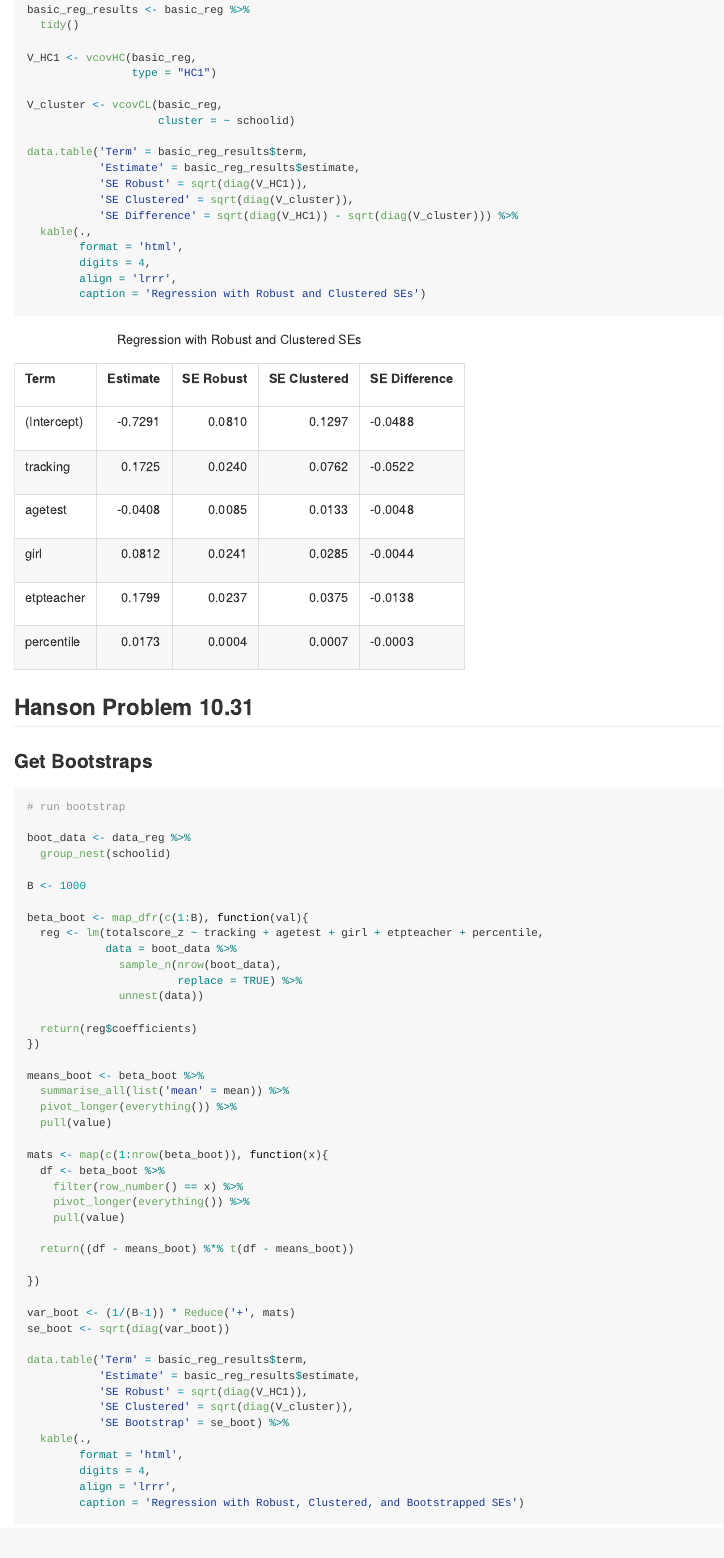
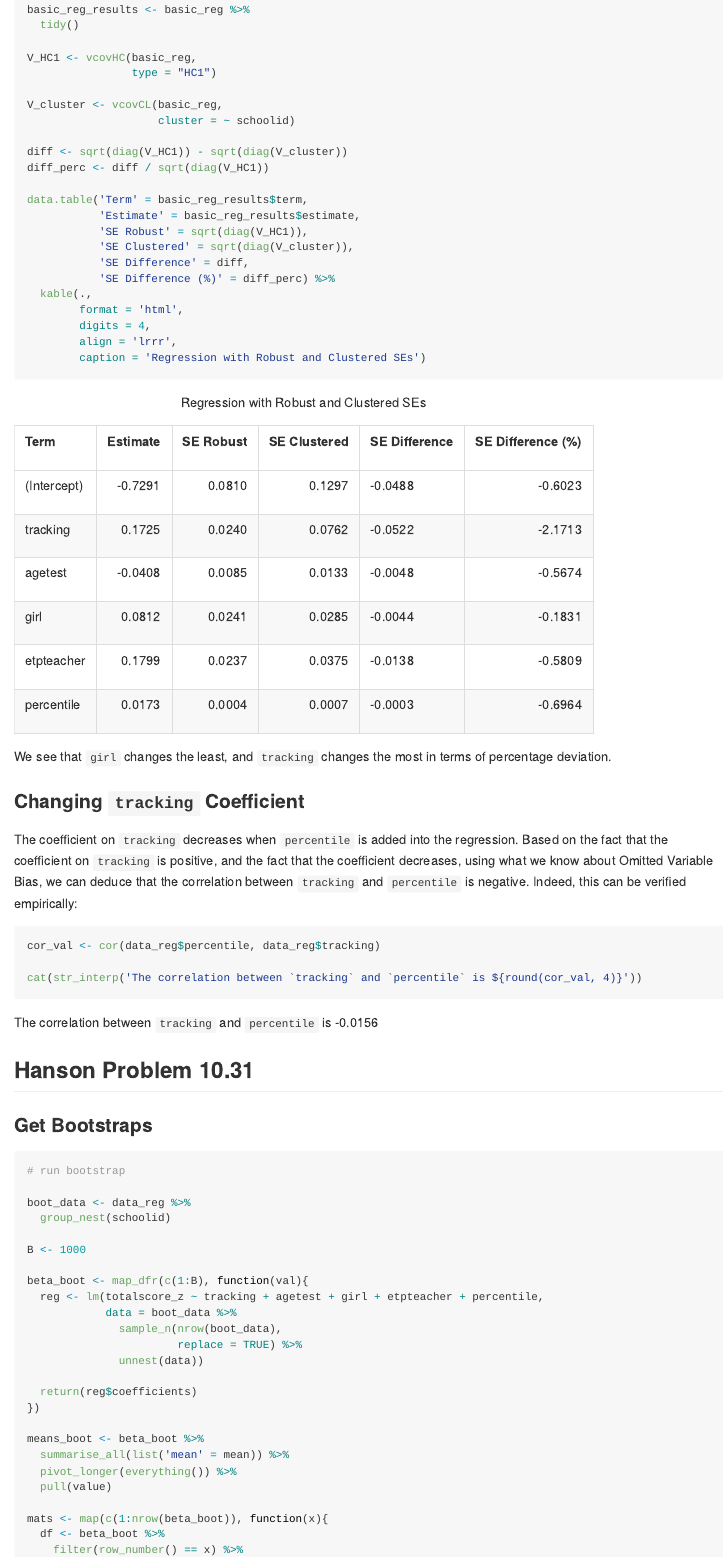
Before and after one commit to lukas-hager/uw_grad_school_code, an R Markdown document (hanson_problems/hanson_10_31.Rmd): the page in a window 1100 px wide, from 900 px down. The pictures show the output file hanson_problems/hanson_10_31.md that the author committed with the source, drawn offline in the style of GitHub.

Commit message:
push for publish

````diff
--- a/hanson_problems/hanson_10_31.Rmd
+++ b/hanson_problems/hanson_10_31.Rmd
@@ -52,16 +52,32 @@ V_HC1 <- vcovHC(basic_reg,
 V_cluster <- vcovCL(basic_reg,
                     cluster = ~ schoolid)
 
+diff <- sqrt(diag(V_HC1)) - sqrt(diag(V_cluster))
+diff_perc <- diff / sqrt(diag(V_HC1))
+
 data.table('Term' = basic_reg_results$term,
            'Estimate' = basic_reg_results$estimate,
            'SE Robust' = sqrt(diag(V_HC1)),
            'SE Clustered' = sqrt(diag(V_cluster)),
-           'SE Difference' = sqrt(diag(V_HC1)) - sqrt(diag(V_cluster))) %>%
+           'SE Difference' = diff,
+           'SE Difference (%)' = diff_perc) %>%
   kable(.,
         format = 'html',
         digits = 4,
         align = 'lrrr',
         caption = 'Regression with Robust and Clustered SEs')
+```
+
+We see that `girl` changes the least, and `tracking` changes the most in terms of percentage deviation.
+
+### Changing `tracking` Coefficient
+
+The coefficient on `tracking` decreases when `percentile` is added into the regression. Based on the fact that the coefficient on `tracking` is positive, and the fact that the coefficient decreases, using what we know about Omitted Variable Bias, we can deduce that the correlation between `tracking` and `percentile` is negative. Indeed, this can be verified empirically:
+
+```{r, results='asis'}
+cor_val <- cor(data_reg$percentile, data_reg$tracking)
+
+cat(str_interp('The correlation between `tracking` and `percentile` is ${round(cor_val, 4)}'))
 ```
 
 ## Hanson Problem 10.31
````
Also changed, not shown: hanson_problems/hanson_10_28.Rmd (+6 -0 lines), hanson_problems/hanson_10_29.Rmd (+1 -1 lines), hanson_problems/hanson_10_30.Rmd (+4 -0 lines), hanson_problems/hanson_10_28.md, hanson_problems/hanson_10_29.md, hanson_problems/hanson_10_30.md, hanson_problems/hanson_10_31.md.
